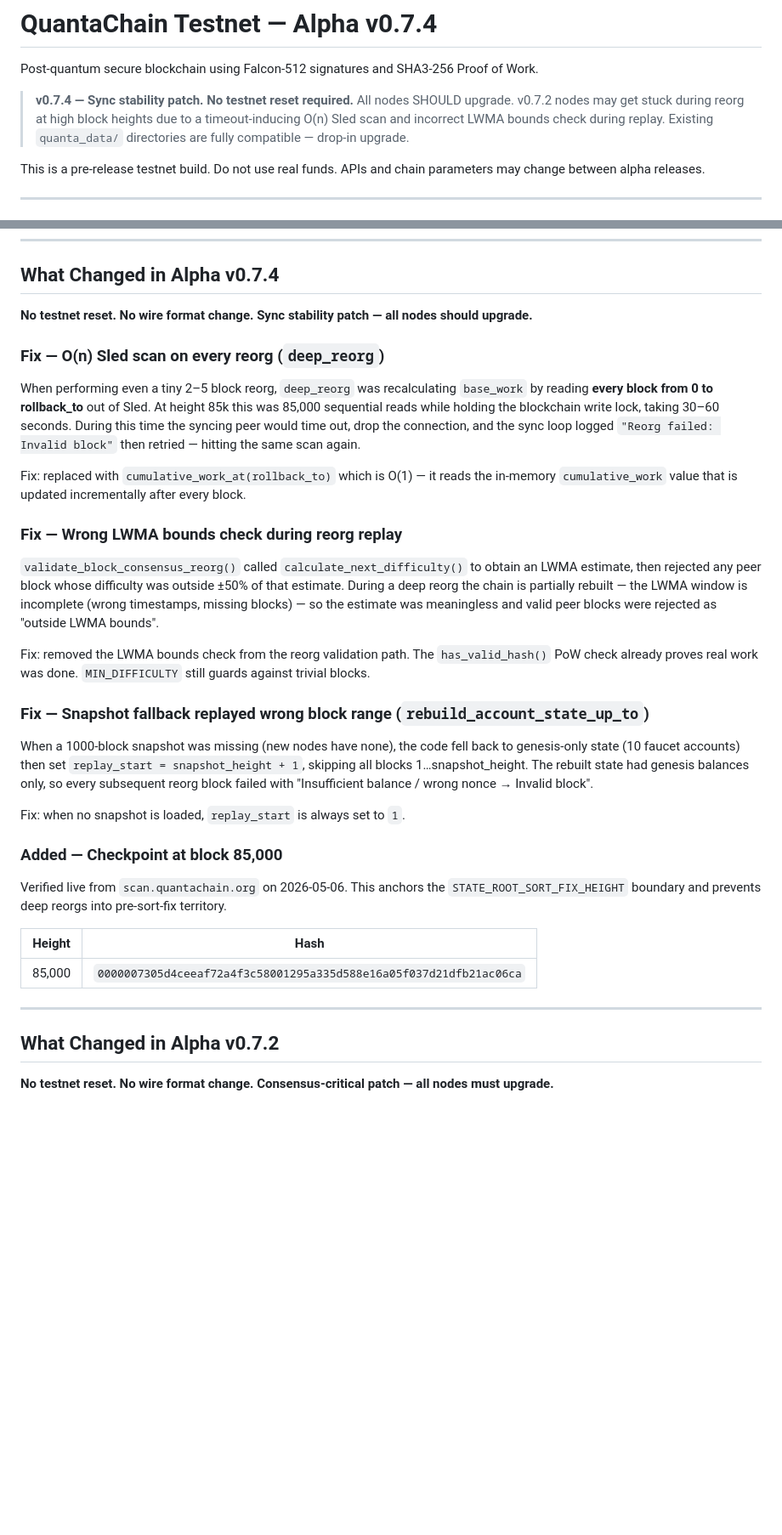
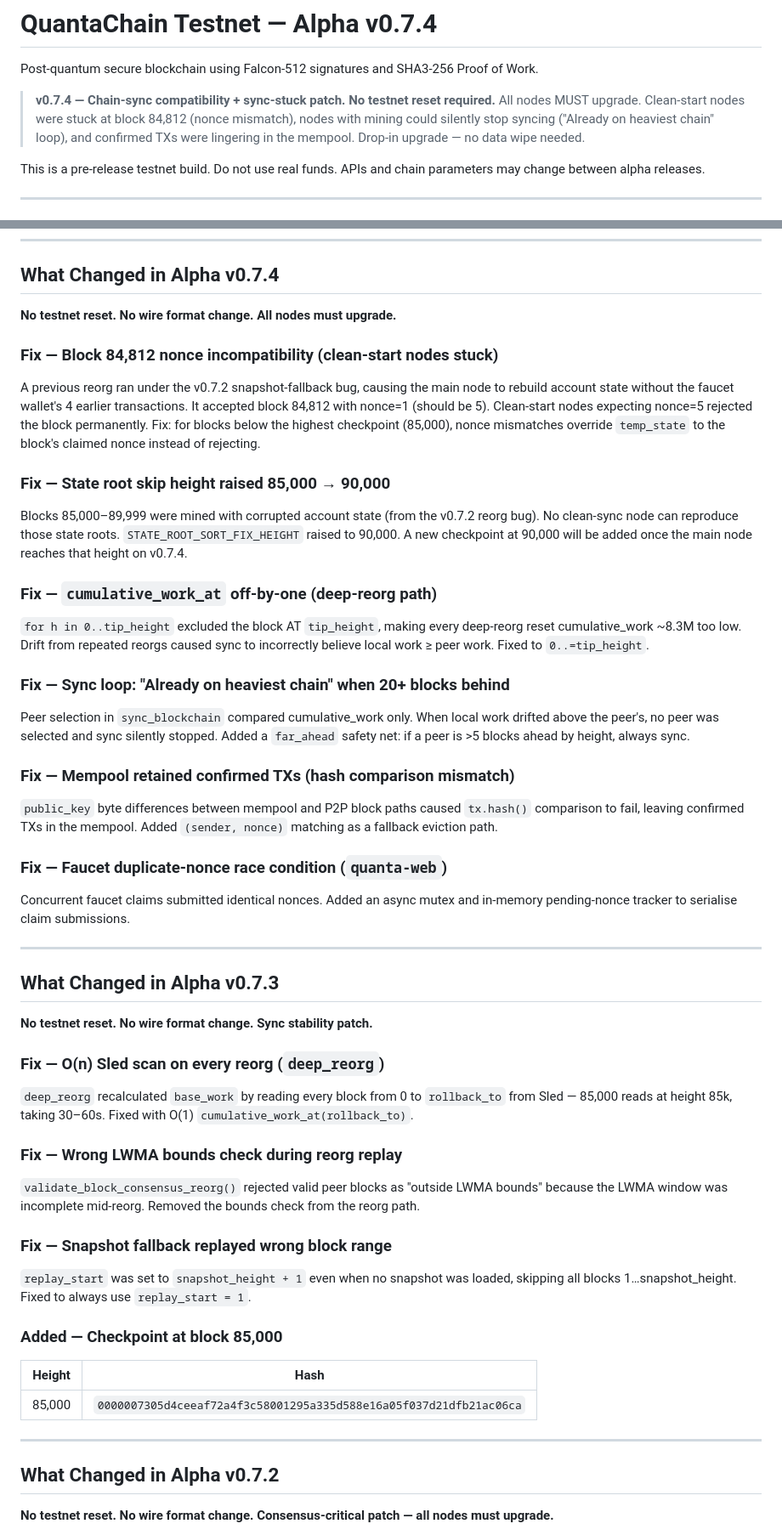
Before and after one commit to quantachain/quanta, a Markdown page: alpha_release_notes.md, 2 parts joined by grey strips. Shown at 85% size. GitHub-like rendering; blank space fills up the shorter version.

```diff
--- a/alpha_release_notes.md
+++ b/alpha_release_notes.md
@@ -2,10 +2,10 @@
 
 Post-quantum secure blockchain using Falcon-512 signatures and SHA3-256 Proof of Work.
 
-> **v0.7.4 — Sync stability patch. No testnet reset required.**
-> All nodes SHOULD upgrade. v0.7.2 nodes may get stuck during reorg at high block heights
-> due to a timeout-inducing O(n) Sled scan and incorrect LWMA bounds check during replay.
-> Existing `quanta_data/` directories are fully compatible — drop-in upgrade.
+> **v0.7.4 — Chain-sync compatibility + sync-stuck patch. No testnet reset required.**
+> All nodes MUST upgrade. Clean-start nodes were stuck at block 84,812 (nonce mismatch),
+> nodes with mining could silently stop syncing ("Already on heaviest chain" loop), and
+> confirmed TXs were lingering in the mempool. Drop-in upgrade — no data wipe needed.
 
 This is a pre-release testnet build. Do not use real funds. APIs and chain parameters may change between alpha releases.
 
@@ -310,50 +310,78 @@ docker exec -it quanta-node quanta mining_status --rpc-port 7782
 
 ## What Changed in Alpha v0.7.4
 
-**No testnet reset. No wire format change. Sync stability patch — all nodes should upgrade.**
+**No testnet reset. No wire format change. All nodes must upgrade.**
+
+### Fix — Block 84,812 nonce incompatibility (clean-start nodes stuck)
+
+A previous reorg ran under the v0.7.2 snapshot-fallback bug, causing the main node to
+rebuild account state without the faucet wallet's 4 earlier transactions. It accepted
+block 84,812 with nonce=1 (should be 5). Clean-start nodes expecting nonce=5 rejected
+the block permanently. Fix: for blocks below the highest checkpoint (85,000), nonce
+mismatches override `temp_state` to the block's claimed nonce instead of rejecting.
+
+### Fix — State root skip height raised 85,000 → 90,000
+
+Blocks 85,000–89,999 were mined with corrupted account state (from the v0.7.2 reorg
+bug). No clean-sync node can reproduce those state roots. `STATE_ROOT_SORT_FIX_HEIGHT`
+raised to 90,000. A new checkpoint at 90,000 will be added once the main node reaches
+that height on v0.7.4.
+
+### Fix — `cumulative_work_at` off-by-one (deep-reorg path)
+
+`for h in 0..tip_height` excluded the block AT `tip_height`, making every deep-reorg
+reset cumulative_work ~8.3M too low. Drift from repeated reorgs caused sync to
+incorrectly believe local work ≥ peer work. Fixed to `0..=tip_height`.
+
+### Fix — Sync loop: "Already on heaviest chain" when 20+ blocks behind
+
+Peer selection in `sync_blockchain` compared cumulative_work only. When local work
+drifted above the peer's, no peer was selected and sync silently stopped. Added a
+`far_ahead` safety net: if a peer is >5 blocks ahead by height, always sync.
+
+### Fix — Mempool retained confirmed TXs (hash comparison mismatch)
+
+`public_key` byte differences between mempool and P2P block paths caused `tx.hash()`
+comparison to fail, leaving confirmed TXs in the mempool. Added `(sender, nonce)`
+matching as a fallback eviction path.
+
+### Fix — Faucet duplicate-nonce race condition (`quanta-web`)
+
+Concurrent faucet claims submitted identical nonces. Added an async mutex and
+in-memory pending-nonce tracker to serialise claim submissions.
+
+---
+
+## What Changed in Alpha v0.7.3
+
+**No testnet reset. No wire format change. Sync stability patch.**
 
 ### Fix — O(n) Sled scan on every reorg (`deep_reorg`)
 
-When performing even a tiny 2–5 block reorg, `deep_reorg` was recalculating `base_work`
-by reading **every block from 0 to rollback_to** out of Sled. At height 85k this was
-85,000 sequential reads while holding the blockchain write lock, taking 30–60 seconds.
-During this time the syncing peer would time out, drop the connection, and the sync loop
-logged `"Reorg failed: Invalid block"` then retried — hitting the same scan again.
-
-Fix: replaced with `cumulative_work_at(rollback_to)` which is O(1) — it reads the
-in-memory `cumulative_work` value that is updated incrementally after every block.
+`deep_reorg` recalculated `base_work` by reading every block from 0 to `rollback_to`
+from Sled — 85,000 reads at height 85k, taking 30–60s. Fixed with O(1)
+`cumulative_work_at(rollback_to)`.
 
 ### Fix — Wrong LWMA bounds check during reorg replay
 
-`validate_block_consensus_reorg()` called `calculate_next_difficulty()` to obtain an
-LWMA estimate, then rejected any peer block whose difficulty was outside ±50% of that
-estimate. During a deep reorg the chain is partially rebuilt — the LWMA window is
-incomplete (wrong timestamps, missing blocks) — so the estimate was meaningless and
-valid peer blocks were rejected as "outside LWMA bounds".
+`validate_block_consensus_reorg()` rejected valid peer blocks as "outside LWMA bounds"
+because the LWMA window was incomplete mid-reorg. Removed the bounds check from the
+reorg path.
 
-Fix: removed the LWMA bounds check from the reorg validation path. The `has_valid_hash()`
-PoW check already proves real work was done. `MIN_DIFFICULTY` still guards against trivial
-blocks.
+### Fix — Snapshot fallback replayed wrong block range
 
-### Fix — Snapshot fallback replayed wrong block range (`rebuild_account_state_up_to`)
-
-When a 1000-block snapshot was missing (new nodes have none), the code fell back to
-genesis-only state (10 faucet accounts) then set `replay_start = snapshot_height + 1`,
-skipping all blocks 1…snapshot_height. The rebuilt state had genesis balances only, so
-every subsequent reorg block failed with "Insufficient balance / wrong nonce → Invalid block".
-
-Fix: when no snapshot is loaded, `replay_start` is always set to `1`.
+`replay_start` was set to `snapshot_height + 1` even when no snapshot was loaded,
+skipping all blocks 1…snapshot_height. Fixed to always use `replay_start = 1`.
 
 ### Added — Checkpoint at block 85,000
-
-Verified live from `scan.quantachain.org` on 2026-05-06. This anchors the
-`STATE_ROOT_SORT_FIX_HEIGHT` boundary and prevents deep reorgs into pre-sort-fix territory.
 
 | Height | Hash |
 |--------|------|
 | 85,000 | `0000007305d4ceeaf72a4f3c58001295a335d588e16a05f037d21dfb21ac06ca` |
 
 ---
+
+
 
 ## What Changed in Alpha v0.7.2
 
```
Also changed, not shown: CHANGELOG.md (+32 -12 lines).
